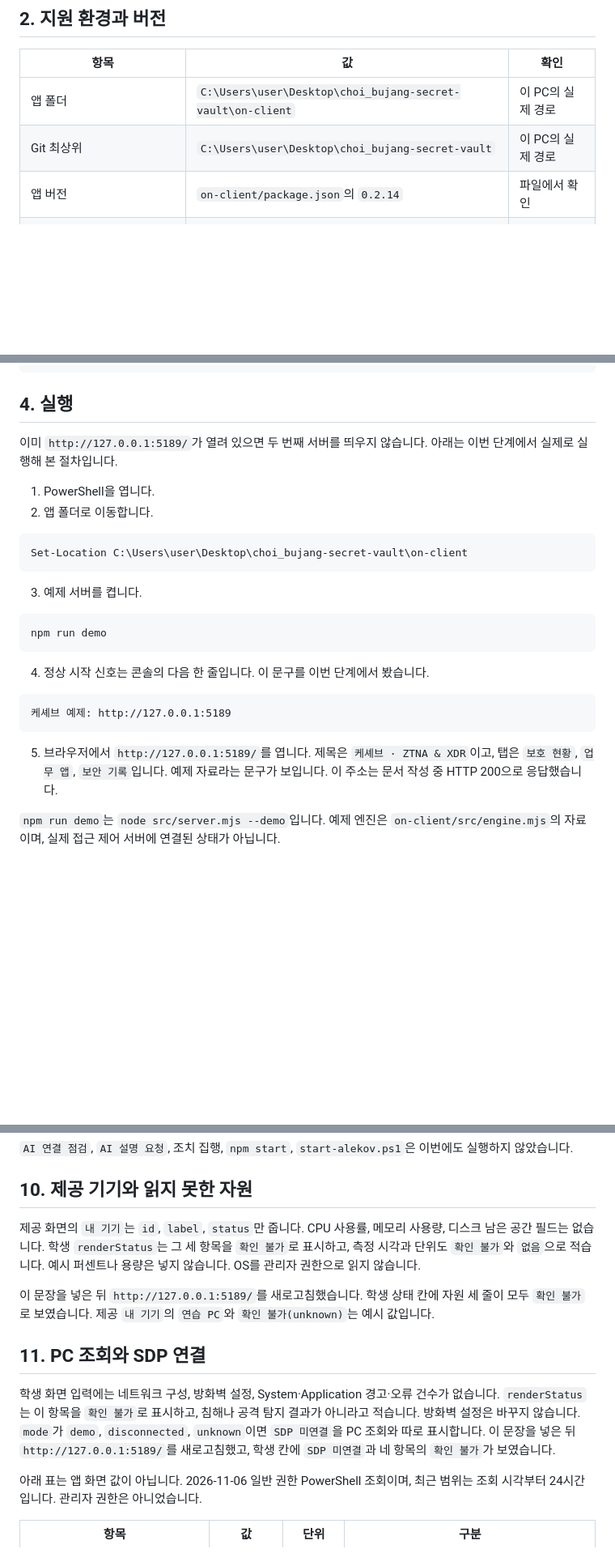
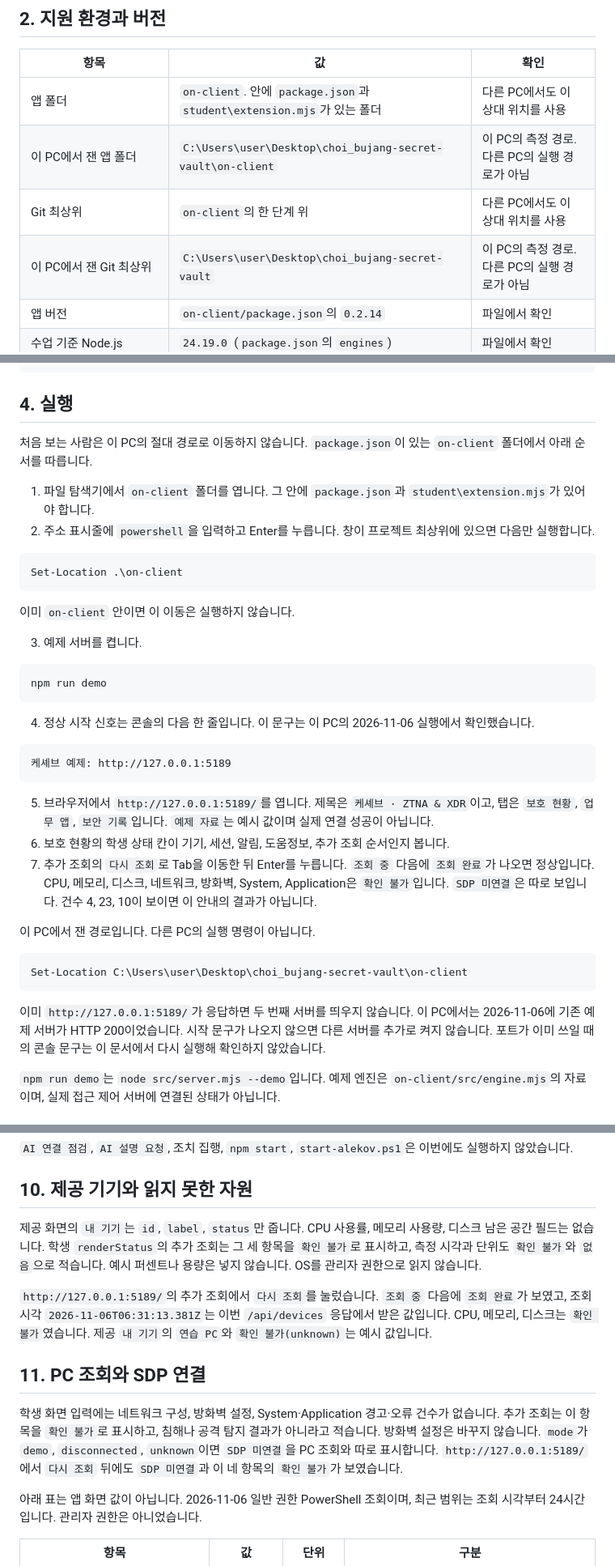
Before and after one commit to nabell0/choi-bujang-secret-vault, a Markdown page: on-client/docs/STUDENT_RUNBOOK.md, 3 parts joined by grey strips. Shown at 81% size. GitHub-like rendering; blank space fills up the shorter version.

Commit message:
다른 PC가 이 PC 경로에서 멈추지 않도록 실행 순서를 상대 경로로 정리

````diff
--- a/on-client/docs/STUDENT_RUNBOOK.md
+++ b/on-client/docs/STUDENT_RUNBOOK.md
@@ -12,8 +12,10 @@
 
 | 항목 | 값 | 확인 |
 |---|---|---|
-| 앱 폴더 | `C:\Users\user\Desktop\choi_bujang-secret-vault\on-client` | 이 PC의 실제 경로 |
-| Git 최상위 | `C:\Users\user\Desktop\choi_bujang-secret-vault` | 이 PC의 실제 경로 |
+| 앱 폴더 | `on-client`. 안에 `package.json`과 `student\extension.mjs`가 있는 폴더 | 다른 PC에서도 이 상대 위치를 사용 |
+| 이 PC에서 잰 앱 폴더 | `C:\Users\user\Desktop\choi_bujang-secret-vault\on-client` | 이 PC의 측정 경로. 다른 PC의 실행 경로가 아님 |
+| Git 최상위 | `on-client`의 한 단계 위 | 다른 PC에서도 이 상대 위치를 사용 |
+| 이 PC에서 잰 Git 최상위 | `C:\Users\user\Desktop\choi_bujang-secret-vault` | 이 PC의 측정 경로. 다른 PC의 실행 경로가 아님 |
 | 앱 버전 | `on-client/package.json`의 `0.2.14` | 파일에서 확인 |
 | 수업 기준 Node.js | `24.19.0` (`package.json`의 `engines`) | 파일에서 확인 |
 | 이 PC에서 본 Node.js | `v24.19.0` | `node -v` 실행 |
@@ -44,14 +46,16 @@ choi_bujang-secret-vault\          Git 최상위
 
 ## 4. 실행
 
-이미 `http://127.0.0.1:5189/`가 열려 있으면 두 번째 서버를 띄우지 않습니다. 아래는 이번 단계에서 실제로 실행해 본 절차입니다.
+처음 보는 사람은 이 PC의 절대 경로로 이동하지 않습니다. `package.json`이 있는 `on-client` 폴더에서 아래 순서를 따릅니다.
 
-1. PowerShell을 엽니다.
-2. 앱 폴더로 이동합니다.
+1. 파일 탐색기에서 `on-client` 폴더를 엽니다. 그 안에 `package.json`과 `student\extension.mjs`가 있어야 합니다.
+2. 주소 표시줄에 `powershell`을 입력하고 Enter를 누릅니다. 창이 프로젝트 최상위에 있으면 다음만 실행합니다.
 
 ```powershell
-Set-Location C:\Users\user\Desktop\choi_bujang-secret-vault\on-client
+Set-Location .\on-client
 ```
+
+이미 `on-client` 안이면 이 이동은 실행하지 않습니다.
 
 3. 예제 서버를 켭니다.
 
@@ -59,13 +63,23 @@ Set-Location C:\Users\user\Desktop\choi_bujang-secret-vault\on-client
 npm run demo
 ```
 
-4. 정상 시작 신호는 콘솔의 다음 한 줄입니다. 이 문구를 이번 단계에서 봤습니다.
+4. 정상 시작 신호는 콘솔의 다음 한 줄입니다. 이 문구는 이 PC의 2026-11-06 실행에서 확인했습니다.
 
 ```text
 케셰브 예제: http://127.0.0.1:5189
 ```
 
-5. 브라우저에서 `http://127.0.0.1:5189/`를 엽니다. 제목은 `케셰브 · ZTNA & XDR`이고, 탭은 `보호 현황`, `업무 앱`, `보안 기록`입니다. 예제 자료라는 문구가 보입니다. 이 주소는 문서 작성 중 HTTP 200으로 응답했습니다.
+5. 브라우저에서 `http://127.0.0.1:5189/`를 엽니다. 제목은 `케셰브 · ZTNA & XDR`이고, 탭은 `보호 현황`, `업무 앱`, `보안 기록`입니다. `예제 자료`는 예시 값이며 실제 연결 성공이 아닙니다.
+6. 보호 현황의 학생 상태 칸이 기기, 세션, 알림, 도움정보, 추가 조회 순서인지 봅니다.
+7. 추가 조회의 `다시 조회`로 Tab을 이동한 뒤 Enter를 누릅니다. `조회 중` 다음에 `조회 완료`가 나오면 정상입니다. CPU, 메모리, 디스크, 네트워크, 방화벽, System, Application은 `확인 불가`입니다. `SDP 미연결`은 따로 보입니다. 건수 4, 23, 10이 보이면 이 안내의 결과가 아닙니다.
+
+이 PC에서 잰 경로입니다. 다른 PC의 실행 명령이 아닙니다.
+
+```powershell
+Set-Location C:\Users\user\Desktop\choi_bujang-secret-vault\on-client
+```
+
+이미 `http://127.0.0.1:5189/`가 응답하면 두 번째 서버를 띄우지 않습니다. 이 PC에서는 2026-11-06에 기존 예제 서버가 HTTP 200이었습니다. 시작 문구가 나오지 않으면 다른 서버를 추가로 켜지 않습니다. 포트가 이미 쓰일 때의 콘솔 문구는 이 문서에서 다시 실행해 확인하지 않았습니다.
 
 `npm run demo`는 `node src/server.mjs --demo`입니다. 예제 엔진은 `on-client/src/engine.mjs`의 자료이며, 실제 접근 제어 서버에 연결된 상태가 아닙니다.
 
@@ -196,13 +214,13 @@ flowchart LR
 
 ## 10. 제공 기기와 읽지 못한 자원
 
-제공 화면의 `내 기기`는 `id`, `label`, `status`만 줍니다. CPU 사용률, 메모리 사용량, 디스크 남은 공간 필드는 없습니다. 학생 `renderStatus`는 그 세 항목을 `확인 불가`로 표시하고, 측정 시각과 단위도 `확인 불가`와 `없음`으로 적습니다. 예시 퍼센트나 용량은 넣지 않습니다. OS를 관리자 권한으로 읽지 않습니다.
+제공 화면의 `내 기기`는 `id`, `label`, `status`만 줍니다. CPU 사용률, 메모리 사용량, 디스크 남은 공간 필드는 없습니다. 학생 `renderStatus`의 추가 조회는 그 세 항목을 `확인 불가`로 표시하고, 측정 시각과 단위도 `확인 불가`와 `없음`으로 적습니다. 예시 퍼센트나 용량은 넣지 않습니다. OS를 관리자 권한으로 읽지 않습니다.
 
-이 문장을 넣은 뒤 `http://127.0.0.1:5189/`를 새로고침했습니다. 학생 상태 칸에 자원 세 줄이 모두 `확인 불가`로 보였습니다. 제공 `내 기기`의 `연습 PC`와 `확인 불가(unknown)`는 예시 값입니다.
+`http://127.0.0.1:5189/`의 추가 조회에서 `다시 조회`를 눌렀습니다. `조회 중` 다음에 `조회 완료`가 보였고, 조회 시각 `2026-11-06T06:31:13.381Z`는 이번 `/api/devices` 응답에서 받은 값입니다. CPU, 메모리, 디스크는 `확인 불가`였습니다. 제공 `내 기기`의 `연습 PC`와 `확인 불가(unknown)`는 예시 값입니다.
 
 ## 11. PC 조회와 SDP 연결
 
-학생 화면 입력에는 네트워크 구성, 방화벽 설정, System·Application 경고·오류 건수가 없습니다. `renderStatus`는 이 항목을 `확인 불가`로 표시하고, 침해나 공격 탐지 결과가 아니라고 적습니다. 방화벽 설정은 바꾸지 않습니다. `mode`가 `demo`, `disconnected`, `unknown`이면 `SDP 미연결`을 PC 조회와 따로 표시합니다. 이 문장을 넣은 뒤 `http://127.0.0.1:5189/`를 새로고침했고, 학생 칸에 `SDP 미연결`과 네 항목의 `확인 불가`가 보였습니다.
+학생 화면 입력에는 네트워크 구성, 방화벽 설정, System·Application 경고·오류 건수가 없습니다. 추가 조회는 이 항목을 `확인 불가`로 표시하고, 침해나 공격 탐지 결과가 아니라고 적습니다. 방화벽 설정은 바꾸지 않습니다. `mode`가 `demo`, `disconnected`, `unknown`이면 `SDP 미연결`을 PC 조회와 따로 표시합니다. `http://127.0.0.1:5189/`에서 `다시 조회` 뒤에도 `SDP 미연결`과 이 네 항목의 `확인 불가`가 보였습니다.
 
 아래 표는 앱 화면 값이 아닙니다. 2026-11-06 일반 권한 PowerShell 조회이며, 최근 범위는 조회 시각부터 24시간입니다. 관리자 권한은 아니었습니다.
 
````
Also changed, not shown: other parts of on-client/docs/STUDENT_RUNBOOK.md (+7 -3 lines).
